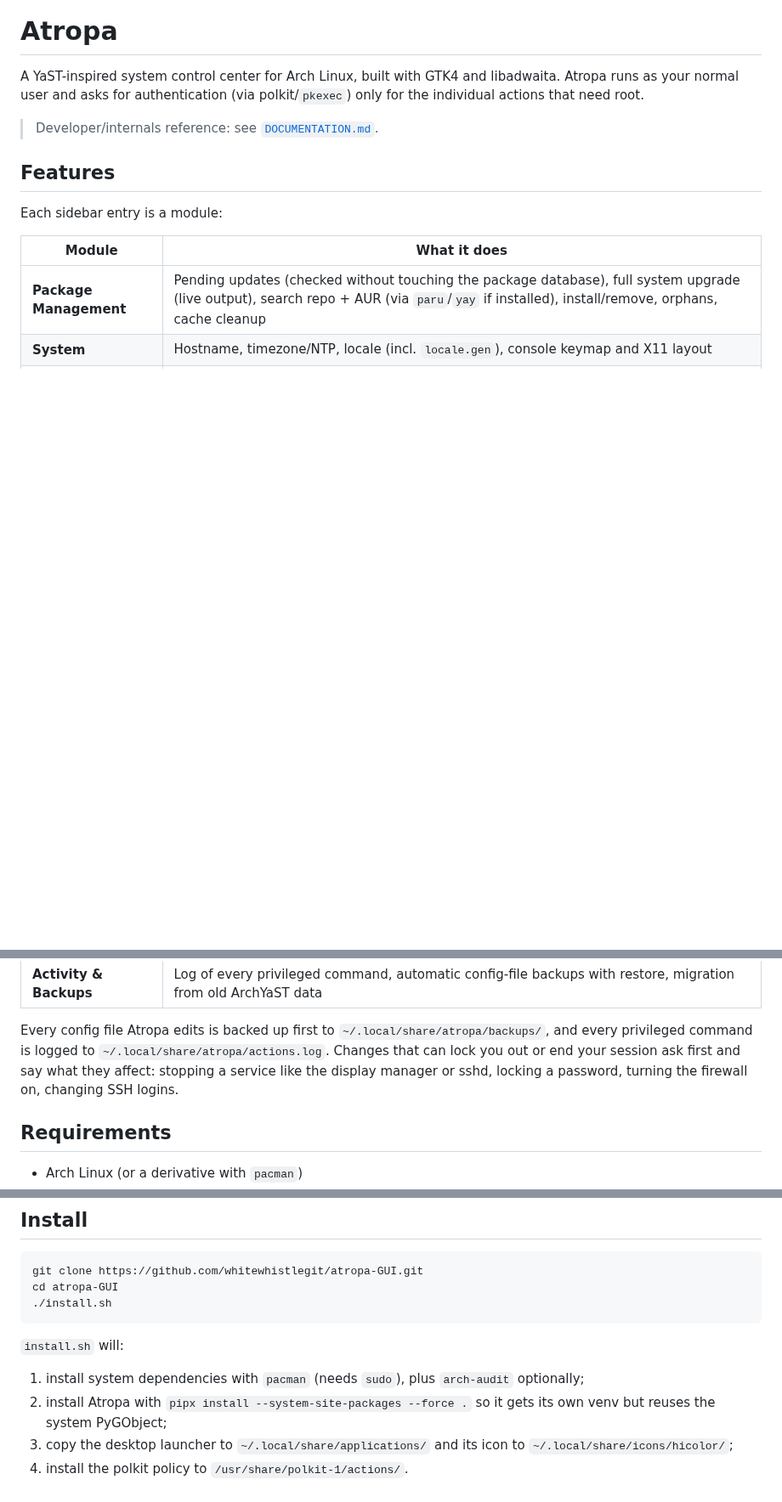
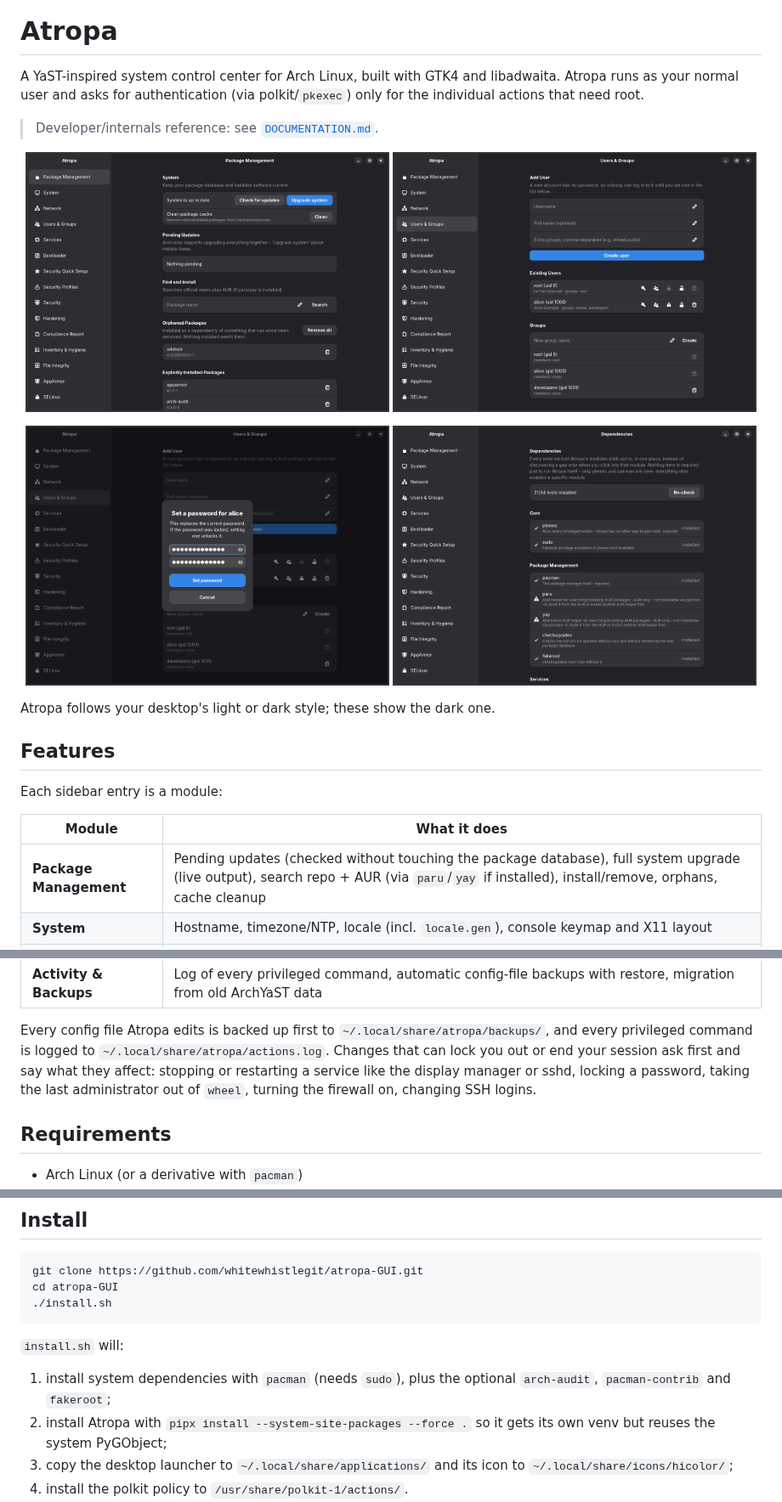
Before and after one commit to whitewhistlegit/atropa-GUI, a Markdown page: README.md, 3 parts joined by grey strips. Shown at 85% size. GitHub-like rendering; pictures changed too: docs/screenshots/dependencies.png (added), docs/screenshots/packages.png (added), docs/screenshots/set-password.png (added); blank space fills up the shorter version.

```diff
--- a/README.md
+++ b/README.md
@@ -9,6 +9,17 @@ libadwaita. Atropa runs as your normal user and asks for authentication
 (via polkit/`pkexec`) only for the individual actions that need root.
 
 > Developer/internals reference: see [`DOCUMENTATION.md`](DOCUMENTATION.md).
+
+<p align="center">
+  <img src="docs/screenshots/packages.png" alt="Package Management in dark style: updates, search and orphaned packages" width="49%">
+  <img src="docs/screenshots/users.png" alt="Users &amp; Groups in dark style" width="49%">
+</p>
+<p align="center">
+  <img src="docs/screenshots/set-password.png" alt="The dialog that sets a user's password, in dark style" width="49%">
+  <img src="docs/screenshots/dependencies.png" alt="The Dependencies page in dark style" width="49%">
+</p>
+
+Atropa follows your desktop's light or dark style; these show the dark one.
 
 ## Features
 
@@ -41,9 +52,10 @@ Each sidebar entry is a module:
 Every config file Atropa edits is backed up first to
 `~/.local/share/atropa/backups/`, and every privileged command is logged to
 `~/.local/share/atropa/actions.log`. Changes that can lock you out or end
-your session ask first and say what they affect: stopping a service like
-the display manager or sshd, locking a password, turning the firewall on,
-changing SSH logins.
+your session ask first and say what they affect: stopping or restarting a
+service like the display manager or sshd, locking a password, taking the
+last administrator out of `wheel`, turning the firewall on, changing SSH
+logins.
 
 ## Requirements
 
@@ -77,7 +89,8 @@ cd atropa-GUI
 
 `install.sh` will:
 
-1. install system dependencies with `pacman` (needs `sudo`), plus `arch-audit` optionally;
+1. install system dependencies with `pacman` (needs `sudo`), plus the
+   optional `arch-audit`, `pacman-contrib` and `fakeroot`;
 2. install Atropa with `pipx install --system-site-packages --force .` so it
    gets its own venv but reuses the system PyGObject;
 3. copy the desktop launcher to `~/.local/share/applications/` and its icon
```
Also changed, not shown: DOCUMENTATION.md (+62 -23 lines), 3 other files.
